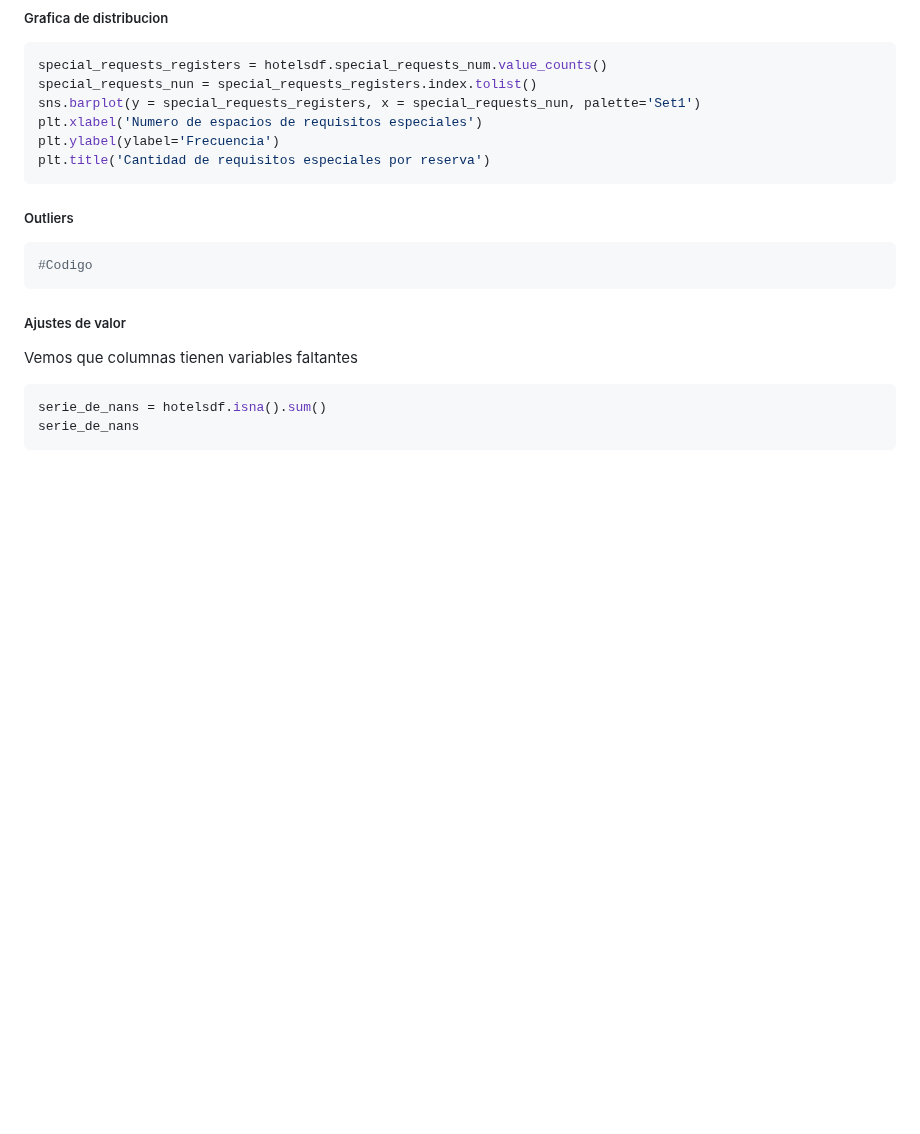
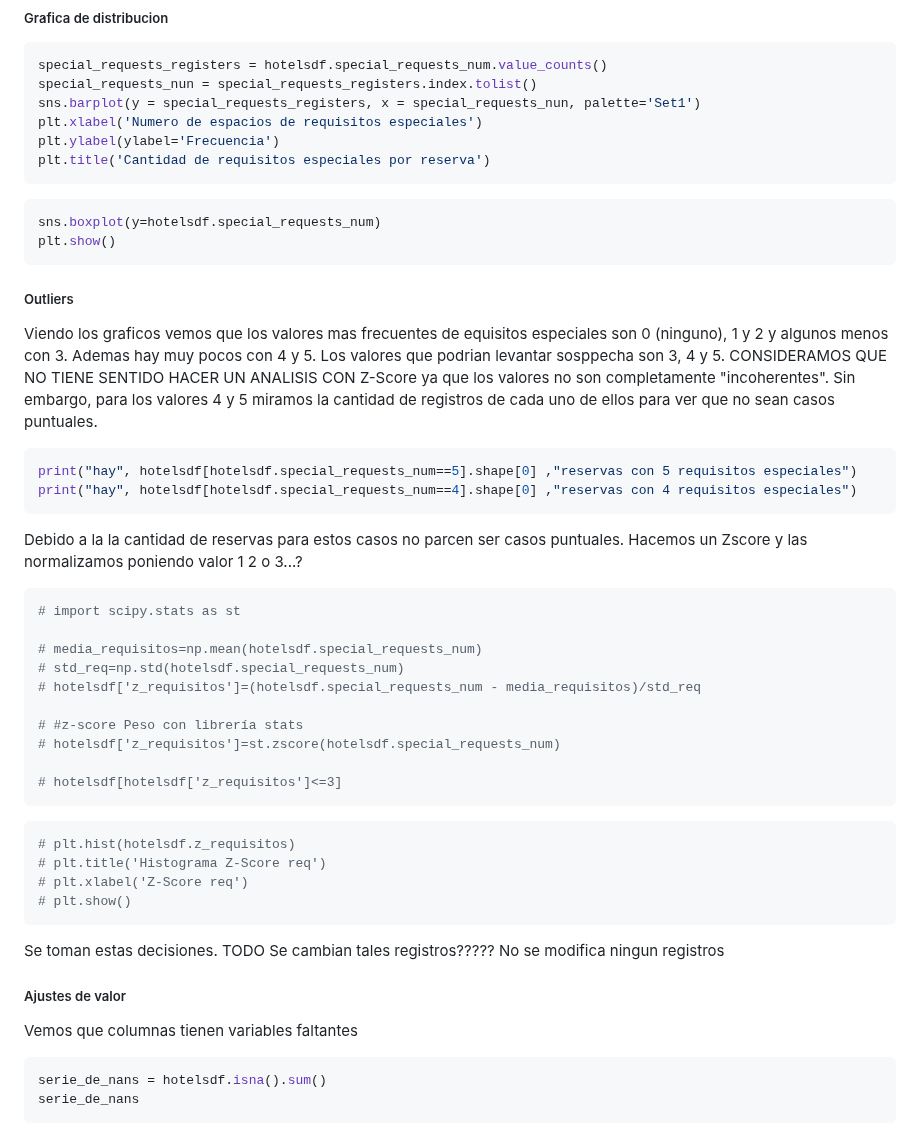
Before and after one commit to Los-persistentes-de-Pearson/7506R-1C2023-GRUPO09, a Markdown page: notebook.md, the part around the change. Drawn GitHub-style; blank space fills up the shorter version.

Commit message:
se grafica special requests y agrego comentado posible codigo para zscore

````diff
--- a/notebook.md
+++ b/notebook.md
@@ -583,11 +583,54 @@ plt.ylabel(ylabel='Frecuencia')
 plt.title('Cantidad de requisitos especiales por reserva')
 ```
 
+```python
+sns.boxplot(y=hotelsdf.special_requests_num)
+plt.show()
+```
+
 ##### Outliers
 
+
+Viendo los graficos vemos que los valores mas frecuentes de equisitos especiales son 0 (ninguno), 1 y 2 y algunos menos con 3. Ademas hay muy pocos con 4 y 5.
+Los valores que podrian levantar sosppecha son 3, 4 y 5.
+CONSIDERAMOS QUE NO TIENE SENTIDO HACER UN ANALISIS CON Z-Score ya que los valores no son completamente "incoherentes".
+Sin embargo, para los valores 4 y 5 miramos la cantidad de registros de cada uno de ellos para ver que no sean casos puntuales.
+
 ```python
-#Codigo
+print("hay", hotelsdf[hotelsdf.special_requests_num==5].shape[0] ,"reservas con 5 requisitos especiales")
+print("hay", hotelsdf[hotelsdf.special_requests_num==4].shape[0] ,"reservas con 4 requisitos especiales")
 ```
+
+Debido a la la cantidad de reservas para estos casos no parcen ser casos puntuales.
+Hacemos un Zscore y las normalizamos poniendo valor 1 2 o 3...?
+
+
+
+
+```python
+# import scipy.stats as st
+
+# media_requisitos=np.mean(hotelsdf.special_requests_num)
+# std_req=np.std(hotelsdf.special_requests_num)
+# hotelsdf['z_requisitos']=(hotelsdf.special_requests_num - media_requisitos)/std_req
+
+# #z-score Peso con librería stats
+# hotelsdf['z_requisitos']=st.zscore(hotelsdf.special_requests_num)
+
+# hotelsdf[hotelsdf['z_requisitos']<=3]
+```
+
+```python
+# plt.hist(hotelsdf.z_requisitos)
+# plt.title('Histograma Z-Score req')
+# plt.xlabel('Z-Score req')
+# plt.show()
+```
+
+Se toman estas decisiones.
+TODO Se cambian tales registros?????
+No se modifica ningun registros
+
 
 ##### Ajustes de valor
 
````
